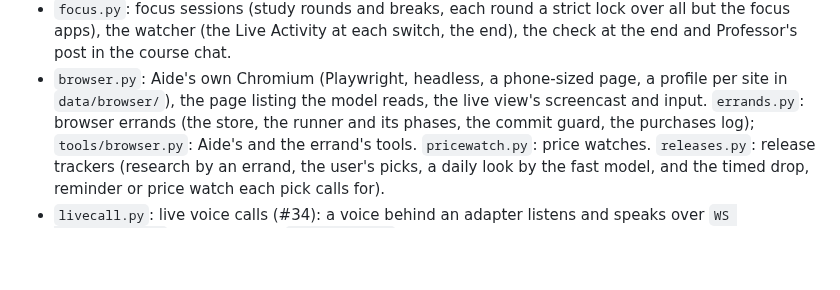
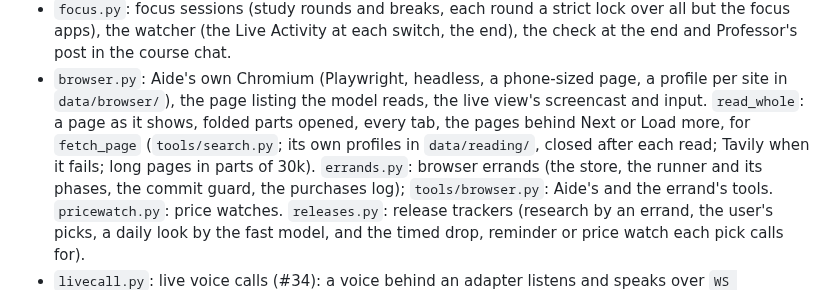
Before and after one commit to filippocappa/aide, a Markdown page: CLAUDE.md, the part around the change. Rendered like a GitHub page; blank space fills up the shorter version.

Commit message:
CLAUDE.md: fetch_page reads in the browser

```diff
--- a/CLAUDE.md
+++ b/CLAUDE.md
@@ -65,7 +65,9 @@ Python 3.12, managed with `uv`. Entry point `src/aide/__main__.py`.
 - `focus.py`: focus sessions (study rounds and breaks, each round a strict lock over all but the focus apps), the
   watcher (the Live Activity at each switch, the end), the check at the end and Professor's post in the course chat.
 - `browser.py`: Aide's own Chromium (Playwright, headless, a phone-sized page, a profile per site in `data/browser/`),
-  the page listing the model reads, the live view's screencast and input. `errands.py`: browser errands (the store,
+  the page listing the model reads, the live view's screencast and input. `read_whole`: a page as it shows, folded parts opened, every
+  tab, the pages behind Next or Load more, for `fetch_page` (`tools/search.py`; its own profiles in `data/reading/`,
+  closed after each read; Tavily when it fails; long pages in parts of 30k). `errands.py`: browser errands (the store,
   the runner and its phases, the commit guard, the purchases log); `tools/browser.py`: Aide's and the errand's tools.
   `pricewatch.py`: price watches. `releases.py`: release trackers (research by an errand, the user's picks, a daily
   look by the fast model, and the timed drop, reminder or price watch each pick calls for).
```
